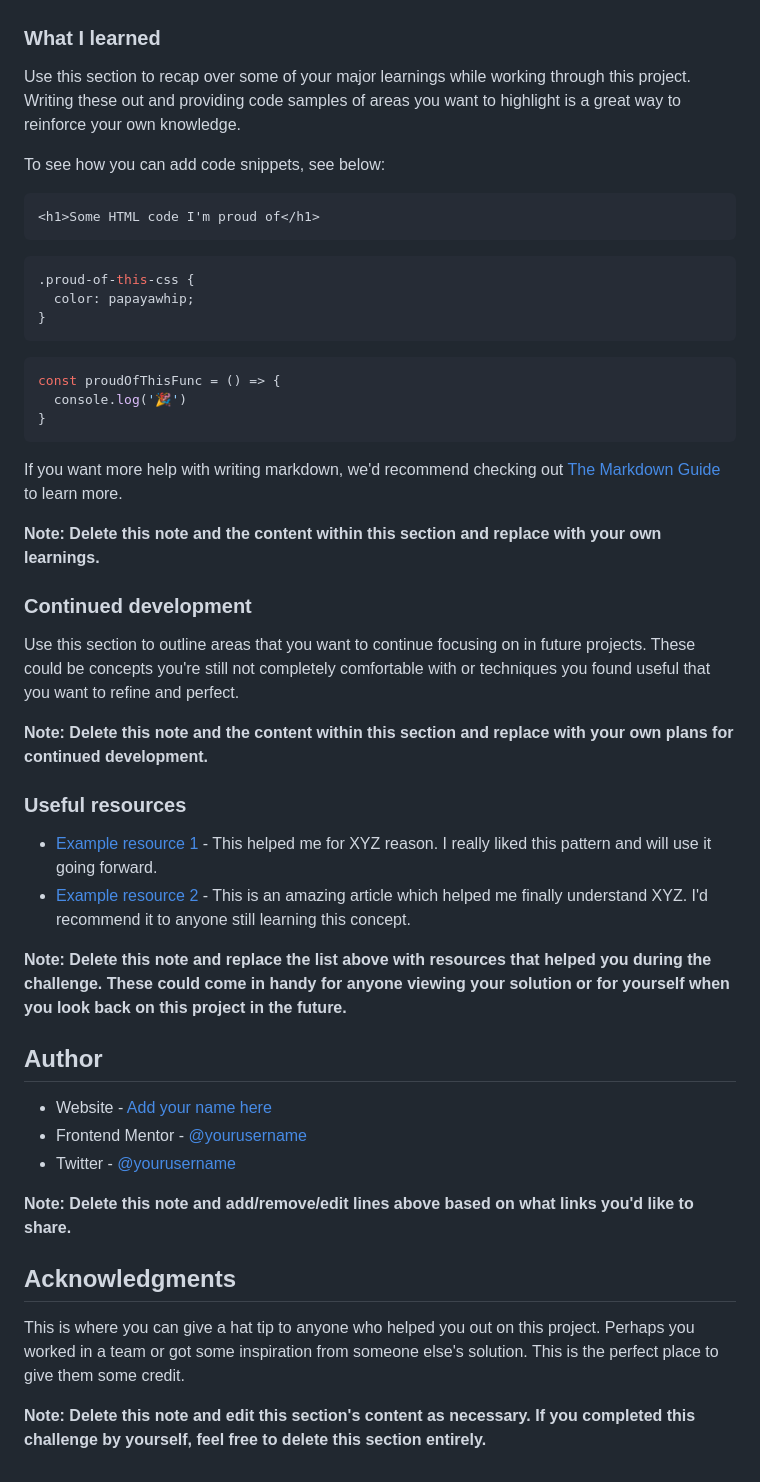
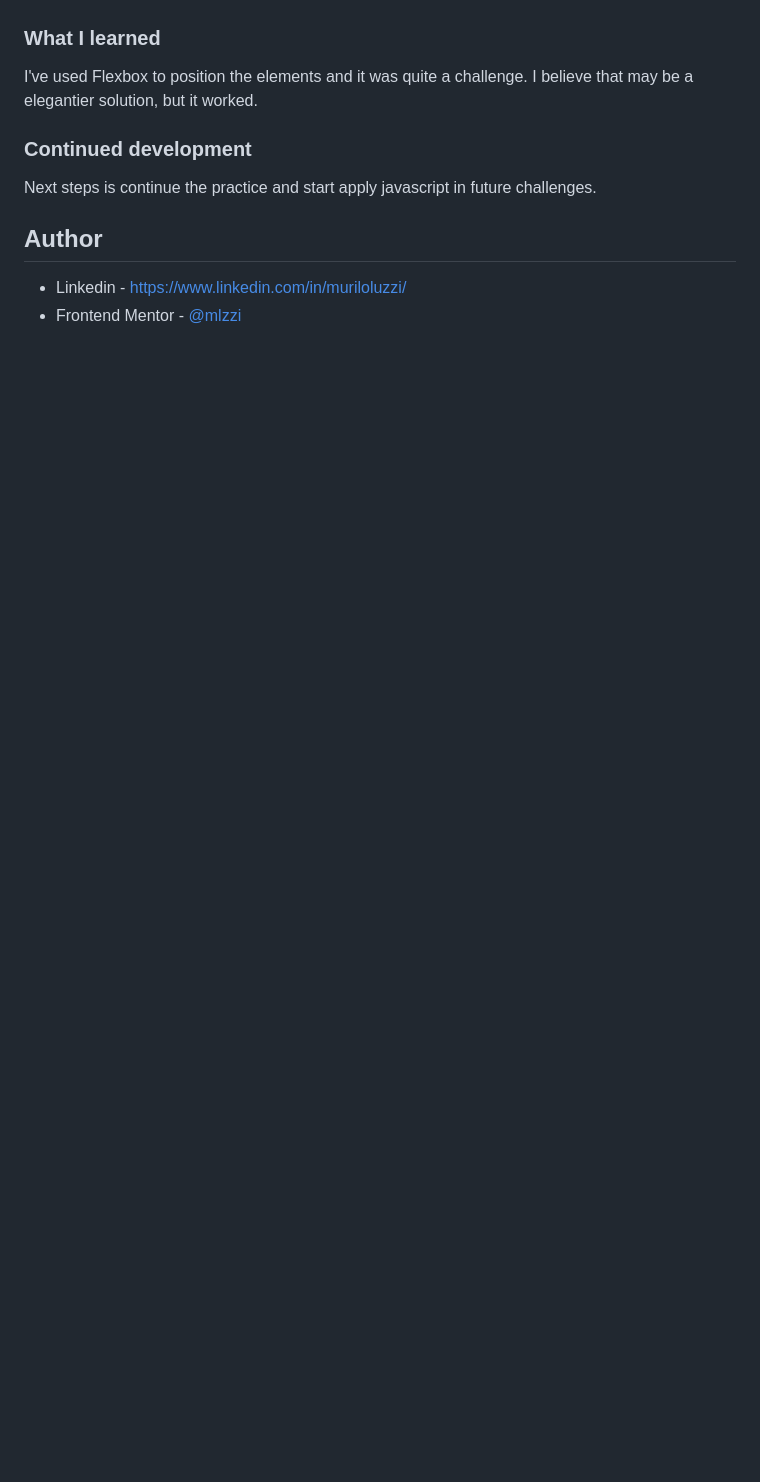
Before and after one commit to mlzzi/four-card-feature-section-master, a Markdown page: README.md, the part around the change printed below. GitHub-like rendering; blank space fills up the shorter version.

````diff
--- a/README.md
+++ b/README.md
@@ -60,51 +41,13 @@ Then crop/optimize/edit your image however you like, add it to your project, and
 
 ### What I learned
 
-Use this section to recap over some of your major learnings while working through this project. Writing these out and providing code samples of areas you want to highlight is a great way to reinforce your own knowledge.
-
-To see how you can add code snippets, see below:
-
-```html
-<h1>Some HTML code I'm proud of</h1>
-```
-```css
-.proud-of-this-css {
-  color: papayawhip;
-}
-```
-```js
-const proudOfThisFunc = () => {
-  console.log('🎉')
-}
-```
-
-If you want more help with writing markdown, we'd recommend checking out [The Markdown Guide](https://www.markdownguide.org/) to learn more.
-
-**Note: Delete this note and the content within this section and replace with your own learnings.**
+I've used Flexbox to position the elements and it was quite a challenge. I believe that may be a elegantier solution, but it worked.
 
 ### Continued development
 
-Use this section to outline areas that you want to continue focusing on in future projects. These could be concepts you're still not completely comfortable with or techniques you found useful that you want to refine and perfect.
-
-**Note: Delete this note and the content within this section and replace with your own plans for continued development.**
-
-### Useful resources
-
-- [Example resource 1](https://www.example.com) - This helped me for XYZ reason. I really liked this pattern and will use it going forward.
-- [Example resource 2](https://www.example.com) - This is an amazing article which helped me finally understand XYZ. I'd recommend it to anyone still learning this concept.
-
-**Note: Delete this note and replace the list above with resources that helped you during the challenge. These could come in handy for anyone viewing your solution or for yourself when you look back on this project in the future.**
+Next steps is continue the practice and start apply javascript in future challenges.
 
 ## Author
 
-- Website - [Add your name here](https://www.your-site.com)
-- Frontend Mentor - [@yourusername](https://www.frontendmentor.io/profile/yourusername)
-- Twitter - [@yourusername](https://www.twitter.com/yourusername)
-
-**Note: Delete this note and add/remove/edit lines above based on what links you'd like to share.**
-
-## Acknowledgments
-
-This is where you can give a hat tip to anyone who helped you out on this project. Perhaps you worked in a team or got some inspiration from someone else's solution. This is the perfect place to give them some credit.
-
-**Note: Delete this note and edit this section's content as necessary. If you completed this challenge by yourself, feel free to delete this section entirely.**
+- Linkedin - https://www.linkedin.com/in/muriloluzzi/
+- Frontend Mentor - [@mlzzi](https://www.frontendmentor.io/profile/mlzzi)
````
Also changed, not shown: other parts of README.md (+3 -22 lines), screenshot.png (added), 4 other files.
